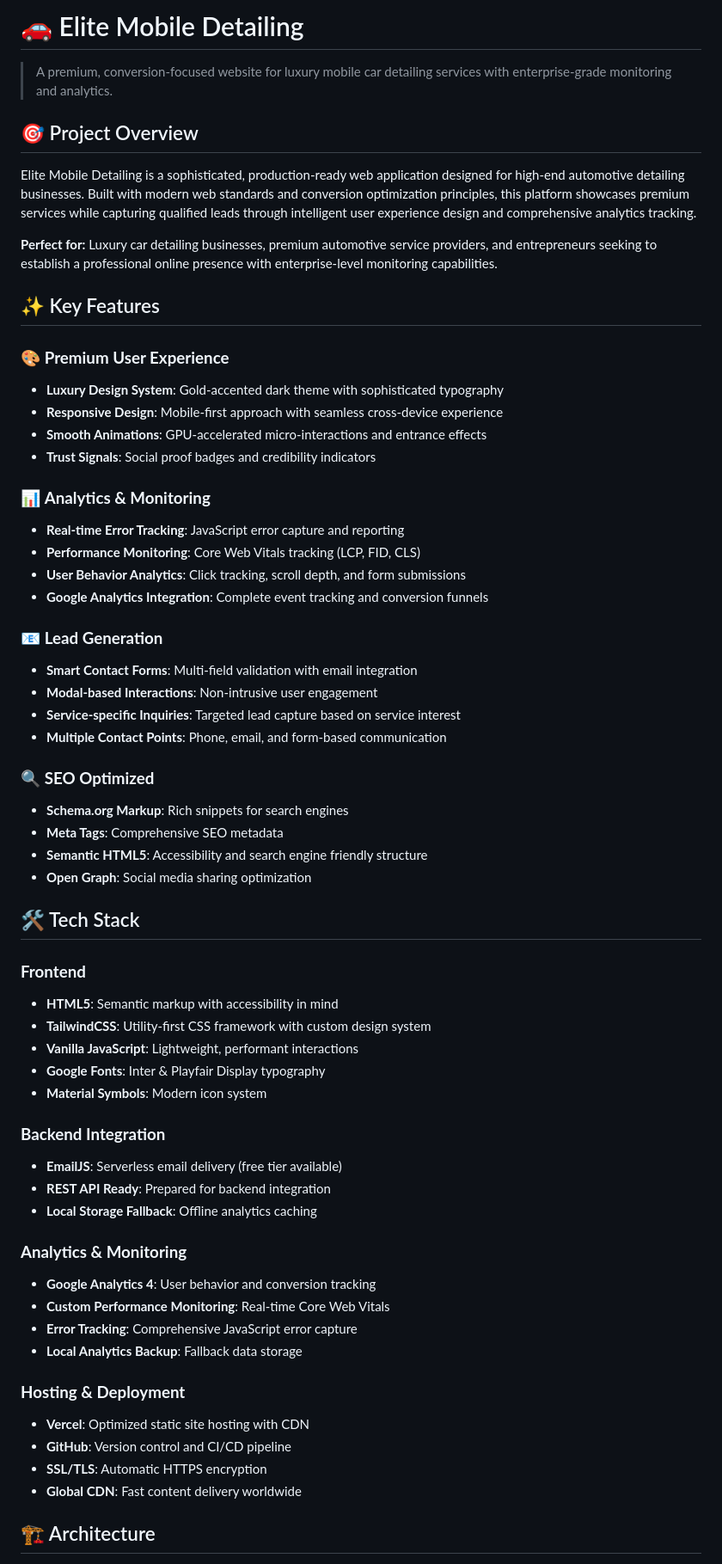
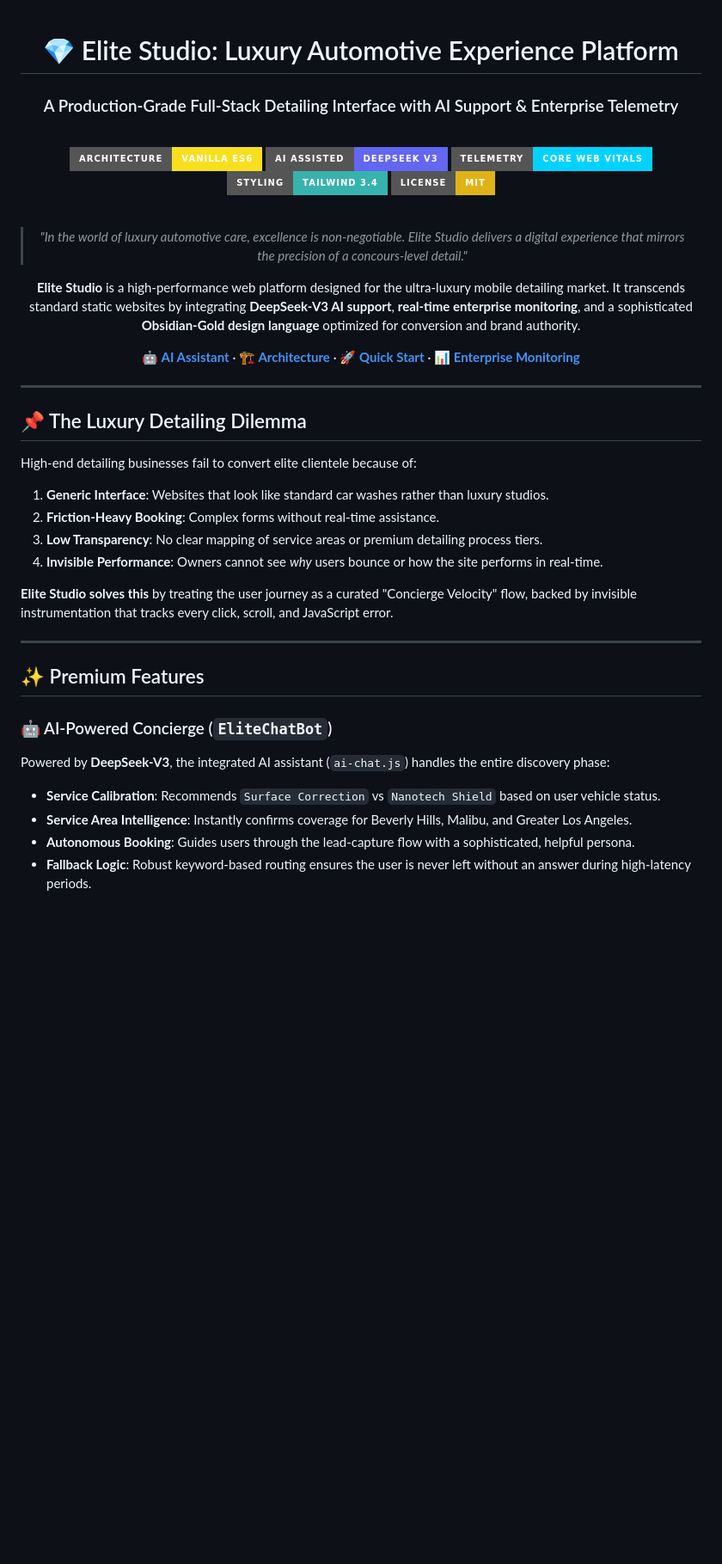
Before and after one commit to Ismail-2001/Premium-Dark-Mode-Car-Wash-Website, a Markdown page: README.md, the part around one of its changes. Shown at 86% size. Rendered like a GitHub page; badges without logos; blank space fills up the shorter version.

Commit message:
docs: overhaul README with Elite Studio luxury branding, DeepSeek-V3 AI specs, and enterprise telemetry documentation

```diff
--- a/README.md
+++ b/README.md
@@ -1,64 +1,46 @@
-# 🚗 Elite Mobile Detailing
+<div align="center">
 
-> A premium, conversion-focused website for luxury mobile car detailing services with enterprise-grade monitoring and analytics.
+# 💎 Elite Studio: Luxury Automotive Experience Platform
+### A Production-Grade Full-Stack Detailing Interface with AI Support & Enterprise Telemetry
 
-## 🎯 Project Overview
+<br/>
 
-Elite Mobile Detailing is a sophisticated, production-ready web application designed for high-end automotive detailing businesses. Built with modern web standards and conversion optimization principles, this platform showcases premium services while capturing qualified leads through intelligent user experience design and comprehensive analytics tracking.
+[![Framework](https://img.shields.io/badge/Architecture-Vanilla_ES6-F7DF1E?style=for-the-badge&logo=javascript&logoColor=black)](https://developer.mozilla.org/en-US/docs/Web/JavaScript)
+[![DeepSeek V3](https://img.shields.io/badge/AI_Assisted-DeepSeek_V3-6366F1?style=for-the-badge)](https://deepseek.com)
+[![Enterprise Monitoring](https://img.shields.io/badge/Telemetry-Core_Web_Vitals-00D2FF?style=for-the-badge)](https://web.dev/vitals/)
+[![Tailwind CSS](https://img.shields.io/badge/Styling-Tailwind_3.4-38B2AC?style=for-the-badge&logo=tailwind-css&logoColor=white)](https://tailwindcss.com)
+[![License: MIT](https://img.shields.io/badge/License-MIT-yellow?style=for-the-badge)](./LICENSE)
 
-**Perfect for:** Luxury car detailing businesses, premium automotive service providers, and entrepreneurs seeking to establish a professional online presence with enterprise-level monitoring capabilities.
+<br/>
 
-## ✨ Key Features
+> *"In the world of luxury automotive care, excellence is non-negotiable. Elite Studio delivers a digital experience that mirrors the precision of a concours-level detail."*
 
-### 🎨 **Premium User Experience**
-- **Luxury Design System**: Gold-accented dark theme with sophisticated typography
-- **Responsive Design**: Mobile-first approach with seamless cross-device experience
-- **Smooth Animations**: GPU-accelerated micro-interactions and entrance effects
-- **Trust Signals**: Social proof badges and credibility indicators
+**Elite Studio** is a high-performance web platform designed for the ultra-luxury mobile detailing market. It transcends standard static websites by integrating **DeepSeek-V3 AI support**, **real-time enterprise monitoring**, and a sophisticated **Obsidian-Gold design language** optimized for conversion and brand authority.
 
-### 📊 **Analytics & Monitoring**
-- **Real-time Error Tracking**: JavaScript error capture and reporting
-- **Performance Monitoring**: Core Web Vitals tracking (LCP, FID, CLS)
-- **User Behavior Analytics**: Click tracking, scroll depth, and form submissions
-- **Google Analytics Integration**: Complete event tracking and conversion funnels
+[**🤖 AI Assistant**](#-ai-powered-concierge) · [**🏗️ Architecture**](#-system-architecture) · [**🚀 Quick Start**](#-getting-started) · [**📊 Enterprise Monitoring**](#-instrumentation--analytics)
 
-### 📧 **Lead Generation**
-- **Smart Contact Forms**: Multi-field validation with email integration
-- **Modal-based Interactions**: Non-intrusive user engagement
-- **Service-specific Inquiries**: Targeted lead capture based on service interest
-- **Multiple Contact Points**: Phone, email, and form-based communication
+---
 
-### 🔍 **SEO Optimized**
-- **Schema.org Markup**: Rich snippets for search engines
-- **Meta Tags**: Comprehensive SEO metadata
-- **Semantic HTML5**: Accessibility and search engine friendly structure
-- **Open Graph**: Social media sharing optimization
+</div>
 
-## 🛠️ Tech Stack
+## 📌 The Luxury Detailing Dilemma
 
-### **Frontend**
-- **HTML5**: Semantic markup with accessibility in mind
-- **TailwindCSS**: Utility-first CSS framework with custom design system
-- **Vanilla JavaScript**: Lightweight, performant interactions
-- **Google Fonts**: Inter & Playfair Display typography
-- **Material Symbols**: Modern icon system
+High-end detailing businesses fail to convert elite clientele because of:
+1.  **Generic Interface**: Websites that look like standard car washes rather than luxury studios.
+2.  **Friction-Heavy Booking**: Complex forms without real-time assistance.
+3.  **Low Transparency**: No clear mapping of service areas or premium detailing process tiers.
+4.  **Invisible Performance**: Owners cannot see *why* users bounce or how the site performs in real-time.
 
-### **Backend Integration**
-- **EmailJS**: Serverless email delivery (free tier available)
-- **REST API Ready**: Prepared for backend integration
-- **Local Storage Fallback**: Offline analytics caching
+**Elite Studio solves this** by treating the user journey as a curated "Concierge Velocity" flow, backed by invisible instrumentation that tracks every click, scroll, and JavaScript error.
 
-### **Analytics & Monitoring**
-- **Google Analytics 4**: User behavior and conversion tracking
-- **Custom Performance Monitoring**: Real-time Core Web Vitals
-- **Error Tracking**: Comprehensive JavaScript error capture
-- **Local Analytics Backup**: Fallback data storage
+---
 
-### **Hosting & Deployment**
-- **Vercel**: Optimized static site hosting with CDN
-- **GitHub**: Version control and CI/CD pipeline
-- **SSL/TLS**: Automatic HTTPS encryption
-- **Global CDN**: Fast content delivery worldwide
+## ✨ Premium Features
 
-## 🏗️ Architecture
+### 🤖 AI-Powered Concierge (`EliteChatBot`)
+Powered by **DeepSeek-V3**, the integrated AI assistant (`ai-chat.js`) handles the entire discovery phase:
+- **Service Calibration**: Recommends `Surface Correction` vs `Nanotech Shield` based on user vehicle status.
+- **Service Area Intelligence**: Instantly confirms coverage for Beverly Hills, Malibu, and Greater Los Angeles.
+- **Autonomous Booking**: Guides users through the lead-capture flow with a sophisticated, helpful persona.
+- **Fallback Logic**: Robust keyword-based routing ensures the user is never left without an answer during high-latency periods.
 
```
Also changed, not shown: other parts of README.md (+83 -232 lines).
